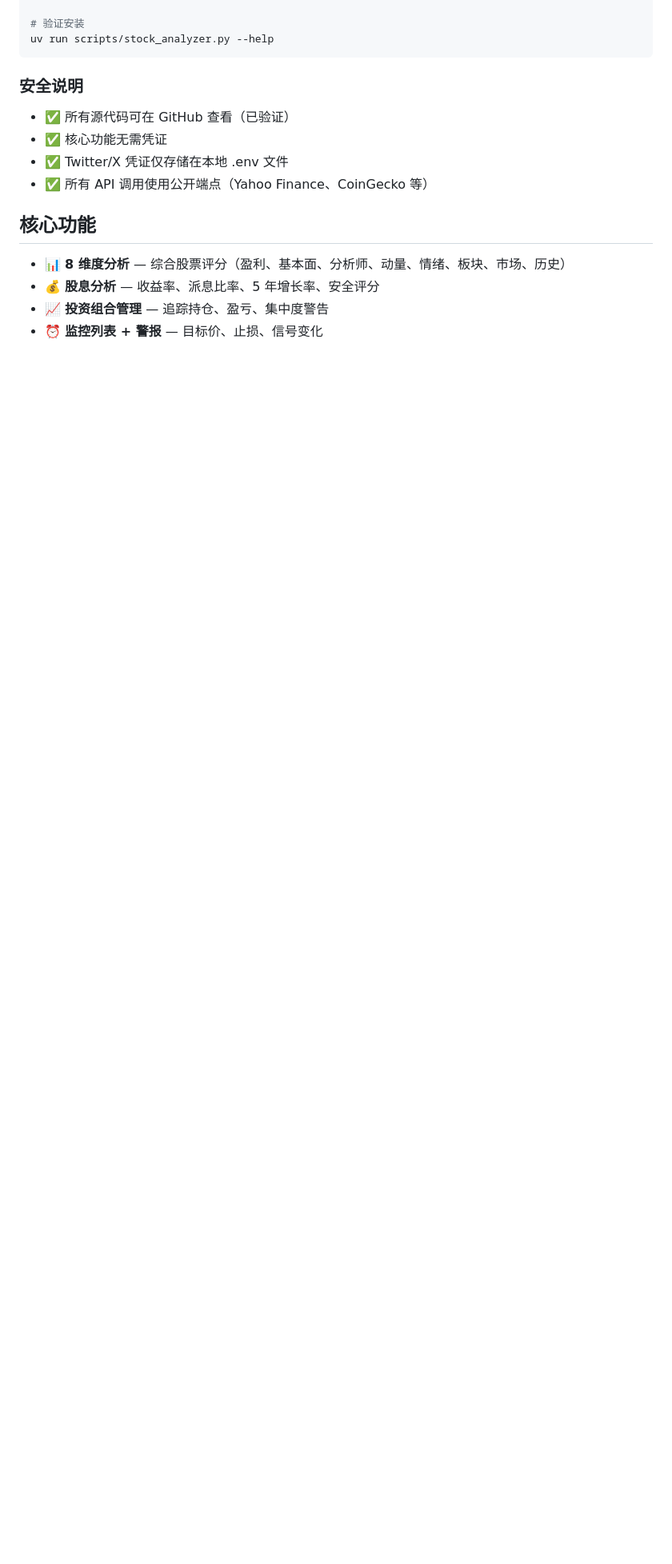
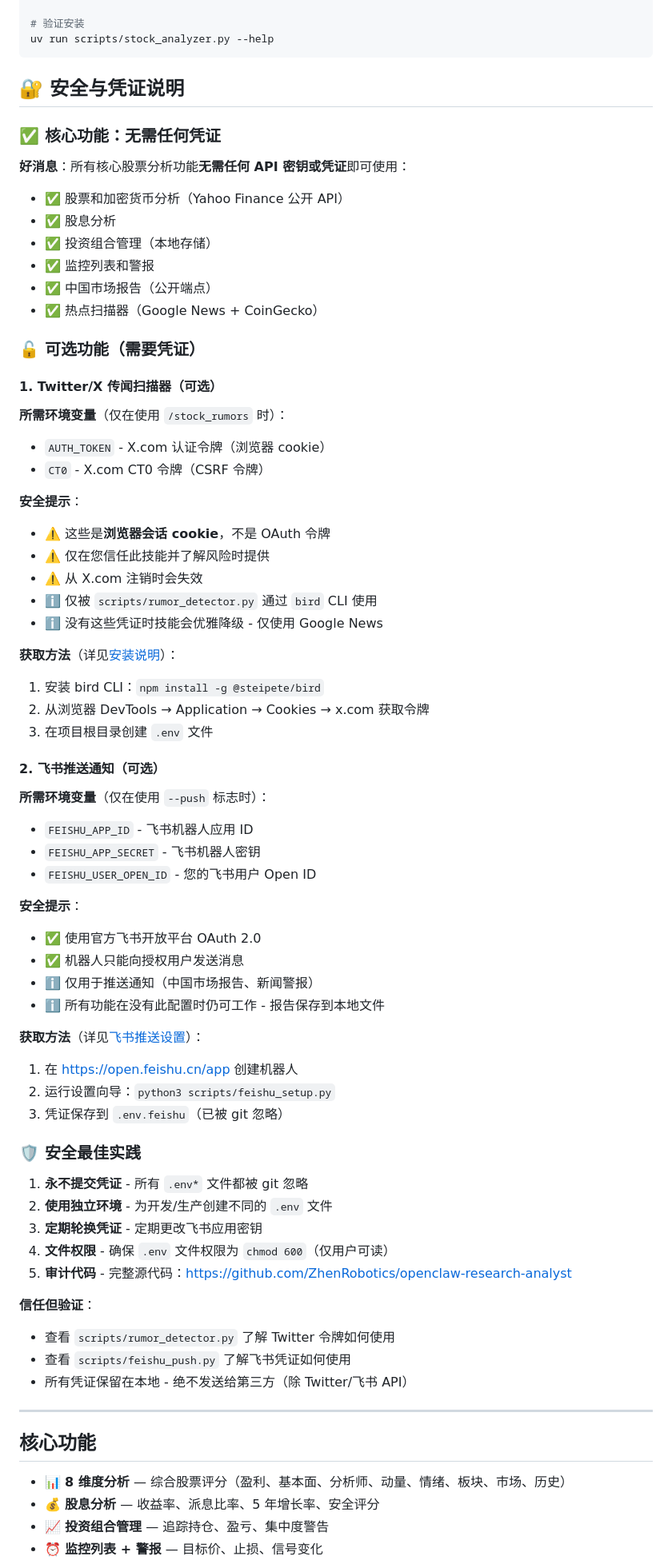
Before and after one commit to ZhenRobotics/openclaw-research-analyst, a Markdown page: clawhub-upload/skill.md, the part around one of its changes. Shown at 80% size. Drawn GitHub-style; blank space fills up the shorter version.

````diff
--- a/clawhub-upload/skill.md
+++ b/clawhub-upload/skill.md
@@ -494,11 +560,71 @@ uv sync
 uv run scripts/stock_analyzer.py --help
 ```
 
-### 安全说明
-- ✅ 所有源代码可在 GitHub 查看（已验证）
-- ✅ 核心功能无需凭证
-- ✅ Twitter/X 凭证仅存储在本地 .env 文件
-- ✅ 所有 API 调用使用公开端点（Yahoo Finance、CoinGecko 等）
+## 🔐 安全与凭证说明
+
+### ✅ 核心功能：无需任何凭证
+
+**好消息**：所有核心股票分析功能**无需任何 API 密钥或凭证**即可使用：
+
+- ✅ 股票和加密货币分析（Yahoo Finance 公开 API）
+- ✅ 股息分析
+- ✅ 投资组合管理（本地存储）
+- ✅ 监控列表和警报
+- ✅ 中国市场报告（公开端点）
+- ✅ 热点扫描器（Google News + CoinGecko）
+
+### 🔓 可选功能（需要凭证）
+
+#### 1. Twitter/X 传闻扫描器（可选）
+
+**所需环境变量**（仅在使用 `/stock_rumors` 时）：
+- `AUTH_TOKEN` - X.com 认证令牌（浏览器 cookie）
+- `CT0` - X.com CT0 令牌（CSRF 令牌）
+
+**安全提示**：
+- ⚠️ 这些是**浏览器会话 cookie**，不是 OAuth 令牌
+- ⚠️ 仅在您信任此技能并了解风险时提供
+- ⚠️ 从 X.com 注销时会失效
+- ℹ️ 仅被 `scripts/rumor_detector.py` 通过 `bird` CLI 使用
+- ℹ️ 没有这些凭证时技能会优雅降级 - 仅使用 Google News
+
+**获取方法**（详见[安装说明](#安装)）：
+1. 安装 bird CLI：`npm install -g @steipete/bird`
+2. 从浏览器 DevTools → Application → Cookies → x.com 获取令牌
+3. 在项目根目录创建 `.env` 文件
+
+#### 2. 飞书推送通知（可选）
+
+**所需环境变量**（仅在使用 `--push` 标志时）：
+- `FEISHU_APP_ID` - 飞书机器人应用 ID
+- `FEISHU_APP_SECRET` - 飞书机器人密钥
+- `FEISHU_USER_OPEN_ID` - 您的飞书用户 Open ID
+
+**安全提示**：
+- ✅ 使用官方飞书开放平台 OAuth 2.0
+- ✅ 机器人只能向授权用户发送消息
+- ℹ️ 仅用于推送通知（中国市场报告、新闻警报）
+- ℹ️ 所有功能在没有此配置时仍可工作 - 报告保存到本地文件
+
+**获取方法**（详见[飞书推送设置](#飞书推送设置)）：
+1. 在 https://open.feishu.cn/app 创建机器人
+2. 运行设置向导：`python3 scripts/feishu_setup.py`
+3. 凭证保存到 `.env.feishu`（已被 git 忽略）
+
+### 🛡️ 安全最佳实践
+
+1. **永不提交凭证** - 所有 `.env*` 文件都被 git 忽略
+2. **使用独立环境** - 为开发/生产创建不同的 `.env` 文件
+3. **定期轮换凭证** - 定期更改飞书应用密钥
+4. **文件权限** - 确保 `.env` 文件权限为 `chmod 600`（仅用户可读）
+5. **审计代码** - 完整源代码：https://github.com/ZhenRobotics/openclaw-research-analyst
+
+**信任但验证**：
+- 查看 `scripts/rumor_detector.py` 了解 Twitter 令牌如何使用
+- 查看 `scripts/feishu_push.py` 了解飞书凭证如何使用
+- 所有凭证保留在本地 - 绝不发送给第三方（除 Twitter/飞书 API）
+
+---
 
 ## 核心功能
 
````
Also changed, not shown: other parts of clawhub-upload/skill.md (+67 -1 lines).
